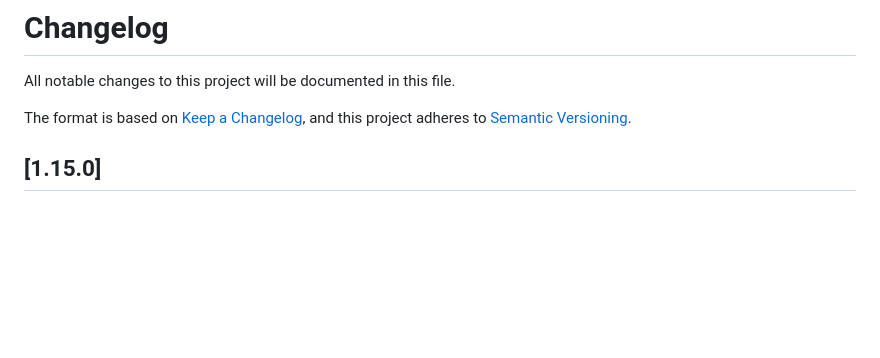
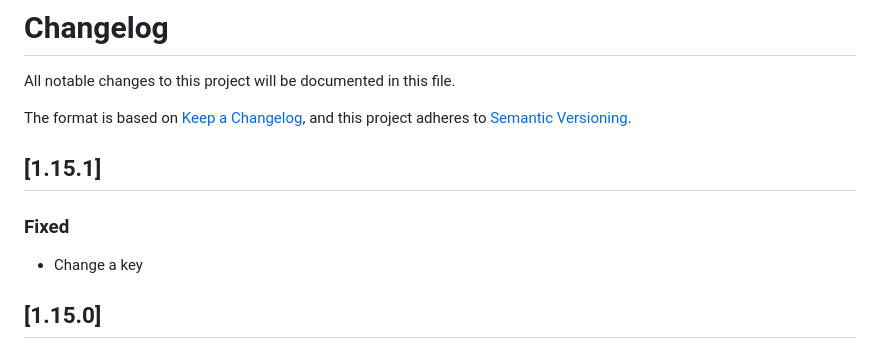
Before and after one commit to tpay-com/tpay-prestashop, a Markdown page: CHANGELOG.MD, the part around the change. Rendered like a GitHub page; blank space fills up the shorter version.

Commit message:
Update CHANGELOG for version 1.15.1
Add changelog entry for version 1.15.1 with a fix.

```diff
--- a/CHANGELOG.MD
+++ b/CHANGELOG.MD
@@ -4,6 +4,12 @@ All notable changes to this project will be documented in this file.
 
 The format is based on [Keep a Changelog](https://keepachangelog.com/en/1.0.0/),
 and this project adheres to [Semantic Versioning](https://semver.org/spec/v2.0.0.html).
+
+## [1.15.1]
+
+### Fixed
+- Change a key
+
 ## [1.15.0]
 
 ### Fixed
```
